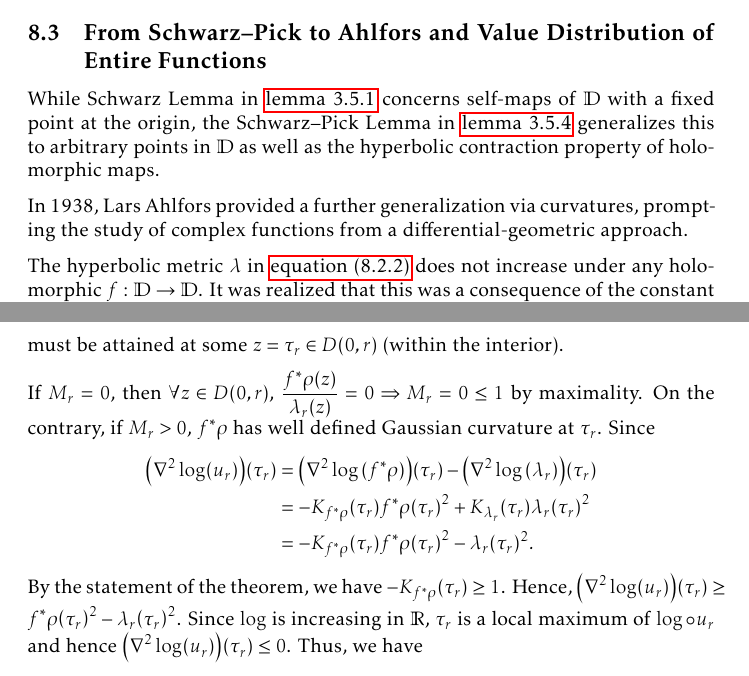
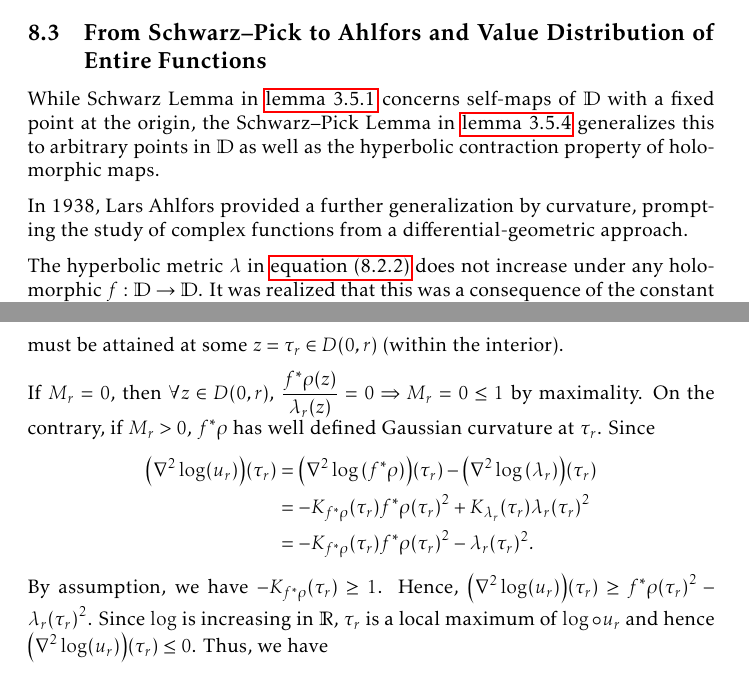
Before and after one commit to slipperking/complex-analysis-latex, a LaTeX document (main.tex): two parts of pages 180 and 181 of 202, joined at a grey line, cut so that both start at the same text. Compiled offline with pdfLaTeX.

Commit message:
overleaf_to_git (Sun Sep 28 17:42:45 2025 -0700): update main.tex from r22370 to r22376

```diff
--- a/main.tex
+++ b/main.tex
@@ -4070,7 +4070,7 @@ By explicit definition, \[K_{f^*\rho}(z)=-\frac{\laplacian(\log\circ f^*\rho)(z)
 \subsection{From Schwarz--Pick to Ahlfors and Value Distribution of Entire Functions}
 While Schwarz Lemma in \cref{lem:schwarz} concerns self-maps of \(\mathbb{D}\) with a fixed point at the origin, the Schwarz--Pick Lemma in \cref{lem:schwarzpick} generalizes this to arbitrary points in \(\mathbb{D}\) as well as the hyperbolic contraction property of holomorphic maps.
 
-In 1938, Lars Ahlfors provided a further generalization via curvatures, prompting the study of complex functions from a differential-geometric approach.
+In 1938, Lars Ahlfors provided a further generalization by curvature, prompting the study of complex functions from a differential-geometric approach.
 
 The hyperbolic metric \(\lambda\) in \cref{eq:poincaremetricdefinition} does not increase under any holomorphic \(f:\mathbb{D}\to\mathbb{D}\). It was realized that this was a consequence of the constant negative curvature \(-1\) of \(\lambda\).
 \begin{theorem}[\textsc{Schwarz--Ahlfors--Pick}]\label{thm:schwarzahlforspick}
@@ -4089,7 +4089,7 @@ The hyperbolic metric \(\lambda\) in \cref{eq:poincaremetricdefinition} does not
         &=-K_{f^*\rho}\qty(\tau_r)f^*\rho\qty(\tau_r)^2+K_{\lambda_r}\qty(\tau_r)\lambda_r\qty(\tau_r)^2\\
         &=-K_{f^*\rho}(\tau_r)f^*\rho\qty(\tau_r)^2-\lambda_r(\tau_r)^2.
     \end{align*}
-    By the statement of the theorem, we have \(-K_{f^*\rho}\qty(\tau_r)\geq 1\). Hence, \(\qty(\laplacian{\log(u_r)})\qty(\tau_r)\geq f^*\rho\qty(\tau_r)^2-\lambda_r\qty(\tau_r)^2\). Since \(\log\) is increasing in \(\mathbb{R}\), \(\tau_r\) is a local maximum of \(\log\circ u_r\) and hence \(\qty(\laplacian{\log(u_r)})\qty(\tau_r)\leq 0\). Thus, we have \[f^*\rho\qty(\tau_r)^2-\lambda_r\qty(\tau_r)^2\leq 0\Longleftrightarrow M_r\leq 1.\] Now let \(r\to 1^-\), and it follows that \(M_r\to\sup_{z\in\mathbb{D}}\frac{f^*\rho(z)}{\lambda(z)}\leq 1\).
+    By assumption, we have \(-K_{f^*\rho}\qty(\tau_r)\geq 1\). Hence, \(\qty(\laplacian{\log(u_r)})\qty(\tau_r)\geq f^*\rho\qty(\tau_r)^2-\lambda_r\qty(\tau_r)^2\). Since \(\log\) is increasing in \(\mathbb{R}\), \(\tau_r\) is a local maximum of \(\log\circ u_r\) and hence \(\qty(\laplacian{\log(u_r)})\qty(\tau_r)\leq 0\). Thus, we have \[f^*\rho\qty(\tau_r)^2-\lambda_r\qty(\tau_r)^2\leq 0\Longleftrightarrow M_r\leq 1.\] Now let \(r\to 1^-\), and it follows that \(M_r\to\sup_{z\in\mathbb{D}}\frac{f^*\rho(z)}{\lambda(z)}\leq 1\).
 \end{proof}
 The result above indeed generalizes the Schwarz--Pick Theorem when \(\rho\) is chosen to be \(\lambda\) and \(f\) is chosen such that \(f(\mathbb{D})\subseteq\mathbb{D}\).
 
```
